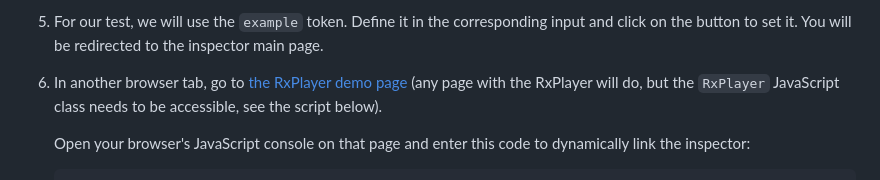
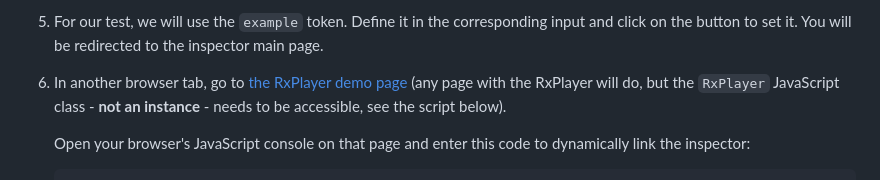
Before and after one commit to peaBerberian/RxPaired, a Markdown page: README.md, the part around the change. Rendered like a GitHub page.

Commit message:
README.md: insist that we want the RxPlayer class, not the instance

```diff
--- a/README.md
+++ b/README.md
@@ -77,8 +77,8 @@ the following:
 
   6. In another browser tab, go to [the RxPlayer demo
      page](https://developers.canal-plus.com/rx-player/) (any page with the
-     RxPlayer will do, but the `RxPlayer` JavaScript class needs to be
-     accessible, see the script below).
+     RxPlayer will do, but the `RxPlayer` JavaScript class - **not an
+     instance** - needs to be accessible, see the script below).
 
      Open your browser's JavaScript console on that page and enter this code to
      dynamically link the inspector:
```
